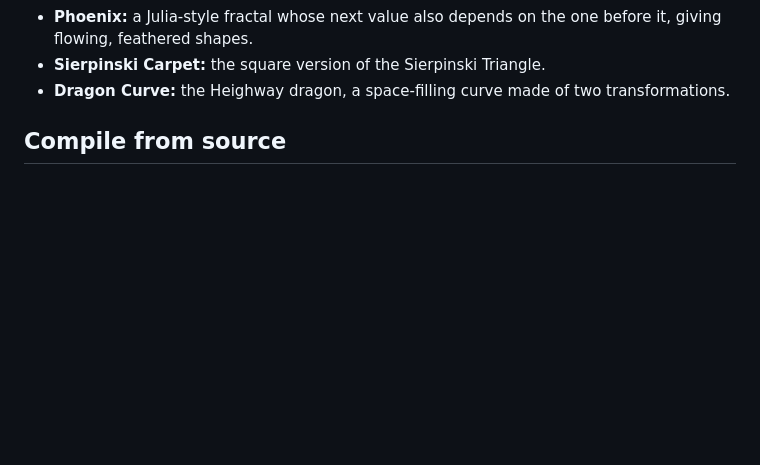
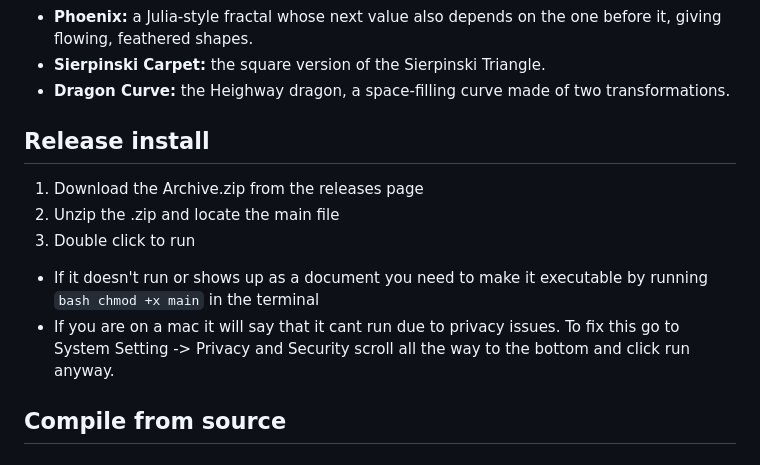
Before and after one commit to omarmushtaq-create/fractile, a Markdown page: README.md, the part around the change. Rendered like a GitHub page; blank space fills up the shorter version.

Commit message:
Add release install instructions to README
Added installation instructions for release and troubleshooting tips.

````diff
--- a/README.md
+++ b/README.md
@@ -27,6 +27,15 @@ A browser demo (`index.html`) is also included. It has the original six fractals
 - **Phoenix:** a Julia-style fractal whose next value also depends on the one before it, giving flowing, feathered shapes.
 - **Sierpinski Carpet:** the square version of the Sierpinski Triangle.
 - **Dragon Curve:** the Heighway dragon, a space-filling curve made of two transformations.
+
+
+## Release install
+1. Download the Archive.zip from the releases page
+2. Unzip the .zip and locate the main file
+3. Double click to run
+
+* If it doesn't run or shows up as a document you need to make it executable by running ```bash chmod +x main``` in the terminal
+* If you are on a mac it will say that it cant run due to privacy issues. To fix this go to System Setting -> Privacy and Security scroll all the way to the bottom and click run anyway.
 
 
 ## Compile from source
````
